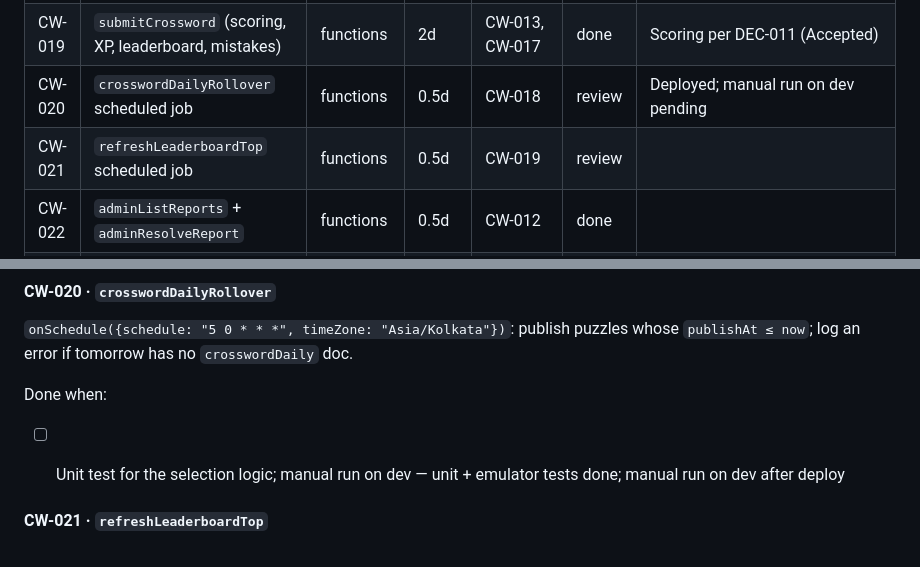
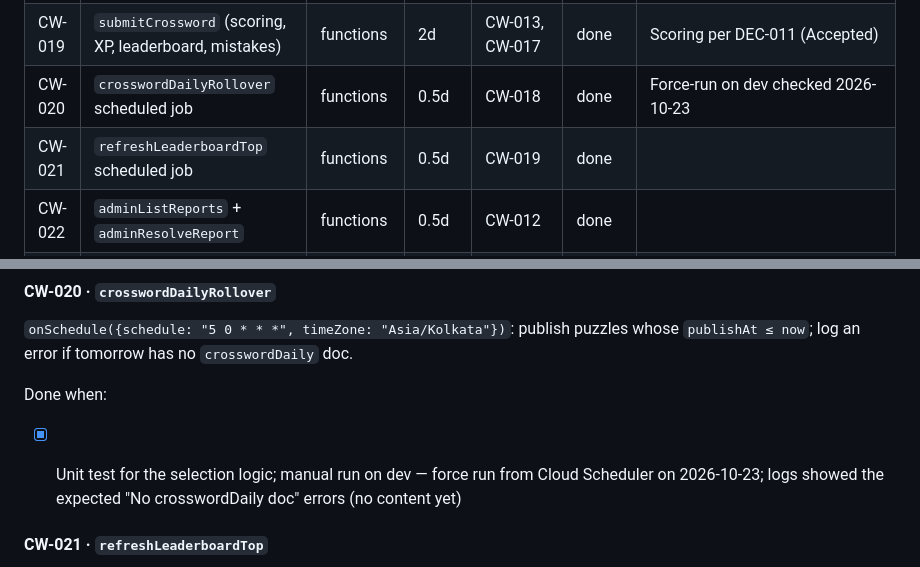
Before and after one commit to MuneerAhamed01/Wordschool, a Markdown page: TASKS.md, 2 parts joined by grey strips. Rendered like a GitHub page.

```diff
--- a/TASKS.md
+++ b/TASKS.md
@@ -78,8 +78,8 @@ This file is the single source of truth for project work. The **status board** b
 | CW-017 | `adminSaveCrosswordPuzzle`                                       | functions      | 1d    | CW-013, CW-014, CW-016 | done   | Numbers from `lastPuzzleNumber`                              |
 | CW-018 | `adminSetPuzzleStatus` + `adminScheduleDaily`                    | functions      | 1d    | CW-017                 | done   |                                                              |
 | CW-019 | `submitCrossword` (scoring, XP, leaderboard, mistakes)           | functions      | 2d    | CW-013, CW-017         | done   | Scoring per DEC-011 (Accepted)                               |
-| CW-020 | `crosswordDailyRollover` scheduled job                           | functions      | 0.5d  | CW-018                 | review | Deployed; manual run on dev pending                          |
-| CW-021 | `refreshLeaderboardTop` scheduled job                            | functions      | 0.5d  | CW-019                 | review |                                                              |
+| CW-020 | `crosswordDailyRollover` scheduled job                           | functions      | 0.5d  | CW-018                 | done   | Force-run on dev checked 2026-10-23                          |
+| CW-021 | `refreshLeaderboardTop` scheduled job                            | functions      | 0.5d  | CW-019                 | done   |                                                              |
 | CW-022 | `adminListReports` + `adminResolveReport`                        | functions      | 0.5d  | CW-012                 | done   |                                                              |
 | CW-023 | Export, deploy to `kerala-pcs-dev`, smoke test                   | functions      | 0.5d  | CW-015…CW-022          | done   | Emulator flow test green; 11 functions live on dev           |
 | CW-024 | `setAdminClaim` script + first admin account                     | functions, ops | 0.25d | CW-007                 | done   | muneerahamed.dev@gmail.com is admin on dev                   |
@@ -439,7 +439,7 @@ Done when:
 
 Done when:
 
-- [ ] Unit test for the selection logic; manual run on dev — unit + emulator tests done; manual run on dev after deploy
+- [x] Unit test for the selection logic; manual run on dev — force run from Cloud Scheduler on 2026-10-23; logs showed the expected "No crosswordDaily doc" errors (no content yet)
 
 
 
```
Also changed, not shown: docs/daily/2026-10-23.md (+1 -0 lines).
